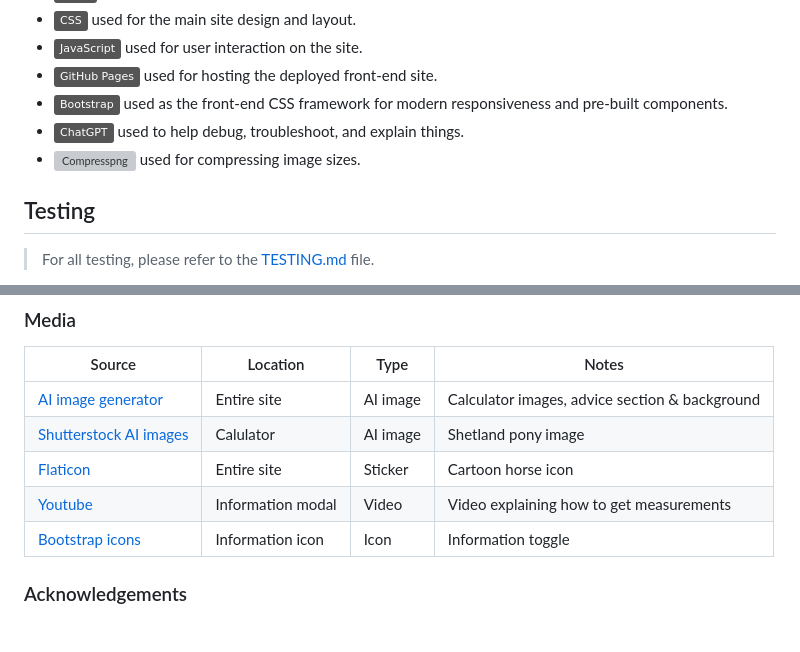
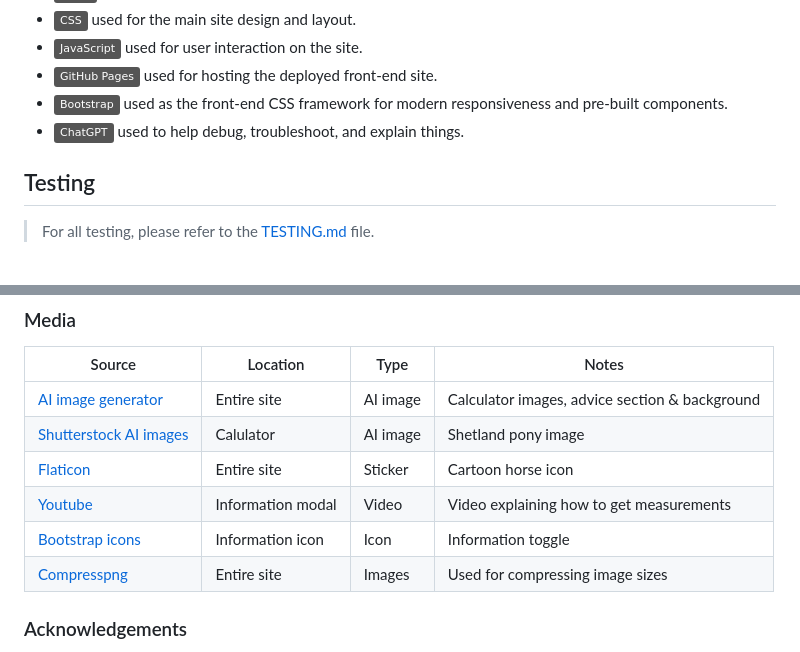
Before and after one commit to MeganRoberts-dev/fit_horse, a Markdown page: README.md, 2 parts joined by grey strips. Drawn GitHub-style; badges without logos; grey boxes are pictures that could not be loaded.

Commit message:
Add compresspng to media section

```diff
--- a/README.md
+++ b/README.md
@@ -121,7 +121,6 @@ I have created wireframes for dekstop, tablet and mobile using the devleopling t
 - [![GitHub Pages](https://img.shields.io/badge/GitHub_Pages-grey?logo=githubpages&logoColor=222222)](https://pages.github.com) used for hosting the deployed front-end site.
 - [![Bootstrap](https://img.shields.io/badge/Bootstrap-grey?logo=bootstrap&logoColor=7952B3)](https://getbootstrap.com) used as the front-end CSS framework for modern responsiveness and pre-built components.
 - [![ChatGPT](https://img.shields.io/badge/ChatGPT-grey?logo=chromatic&logoColor=75A99C)](https://chat.openai.com) used to help debug, troubleshoot, and explain things.
-- [![Compresspng](https://compresspng.com/)](https://compresspng.com/) used for compressing image sizes.
 
 ## Testing
 
@@ -196,7 +195,7 @@ You can fork this repository by using the following steps:
 | [Flaticon](https://www.flaticon.com/free-sticker/horse_10252666?term=horse&page=1&position=3&origin=tag&related_id=10252666) | Entire site| Sticker | Cartoon horse icon |
 | [Youtube](https://www.youtube.com/watch?v=Xo70mDNj7b0) | Information modal | Video | Video explaining how to get measurements |
 | [Bootstrap icons](https://icons.getbootstrap.com/) | Information icon | Icon | Information toggle
-
+| [Compresspng](https://compresspng.com/) | Entire site | Images | Used for compressing image sizes
 ### Acknowledgements
 
 - I would like to thank the [Code Institute](https://codeinstitute.net) tutor team for their excellent moduale teaching.
```
